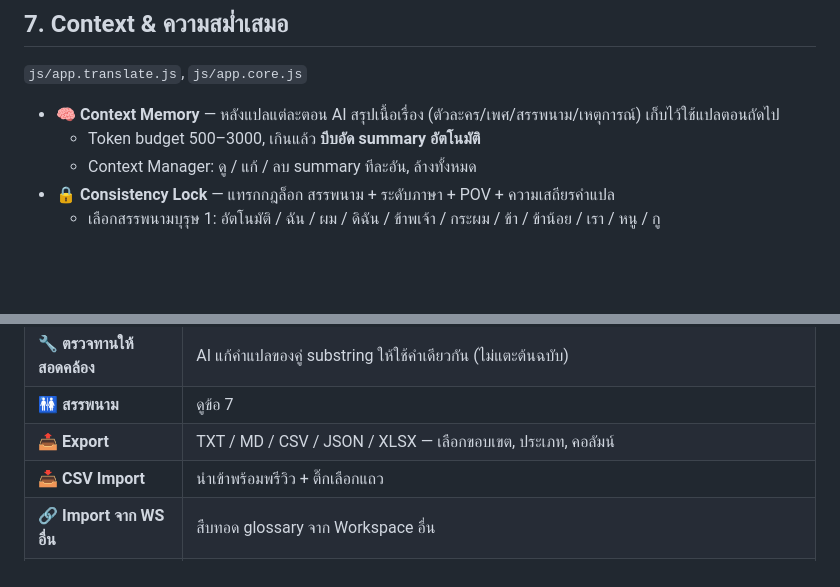
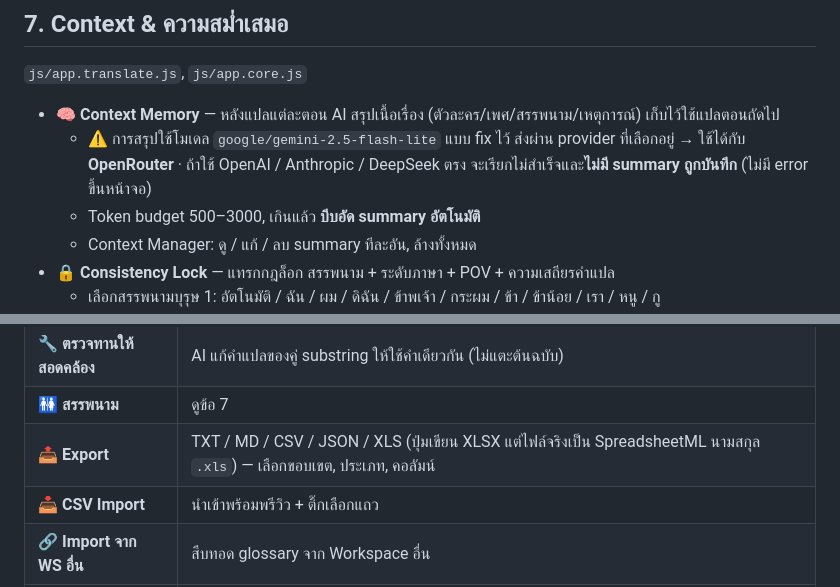
Before and after one commit to Banchon999/Novel-Tran-Pro, a Markdown page: SYSTEMS.md, 2 parts joined by grey strips. Drawn GitHub-style; blank space fills up the shorter version.

```diff
--- a/SYSTEMS.md
+++ b/SYSTEMS.md
@@ -126,6 +127,7 @@
 `js/app.translate.js`, `js/app.core.js`
 
 - **🧠 Context Memory** — หลังแปลแต่ละตอน AI สรุปเนื้อเรื่อง (ตัวละคร/เพศ/สรรพนาม/เหตุการณ์) เก็บไว้ใช้แปลตอนถัดไป
+  - ⚠ การสรุปใช้โมเดล `google/gemini-2.5-flash-lite` แบบ fix ไว้ ส่งผ่าน provider ที่เลือกอยู่ → ใช้ได้กับ **OpenRouter** · ถ้าใช้ OpenAI / Anthropic / DeepSeek ตรง จะเรียกไม่สำเร็จและ**ไม่มี summary ถูกบันทึก** (ไม่มี error ขึ้นหน้าจอ)
   - Token budget 500–3000, เกินแล้ว **บีบอัด summary อัตโนมัติ**
   - Context Manager: ดู / แก้ / ลบ summary ทีละอัน, ล้างทั้งหมด
 - **🔒 Consistency Lock** — แทรกกฎล็อก สรรพนาม + ระดับภาษา + POV + ความเสถียรคำแปล
@@ -184,7 +186,7 @@
 | **🤖 ให้ AI จัดการคำซ้อน** | ตัดสินว่าคู่ไหนควรลบ (มี fast-path คำต่อท้ายเกาหลีที่รู้จัก) |
 | **🔧 ตรวจทานให้สอดคล้อง** | AI แก้คำแปลของคู่ substring ให้ใช้คำเดียวกัน (ไม่แตะต้นฉบับ) |
 | **🚻 สรรพนาม** | ดูข้อ 7 |
-| **📤 Export** | TXT / MD / CSV / JSON / XLSX — เลือกขอบเขต, ประเภท, คอลัมน์ |
+| **📤 Export** | TXT / MD / CSV / JSON / XLS (ปุ่มเขียน XLSX แต่ไฟล์จริงเป็น SpreadsheetML นามสกุล `.xls`) — เลือกขอบเขต, ประเภท, คอลัมน์ |
 | **📥 CSV Import** | นำเข้าพร้อมพรีวิว + ติ๊กเลือกแถว |
 | **🔗 Import จาก WS อื่น** | สืบทอด glossary จาก Workspace อื่น |
 | **Smart Glossary** | ส่งเฉพาะคำที่เจอในข้อความนั้นเข้า prompt (ประหยัด token) |
```
Also changed, not shown: other parts of SYSTEMS.md (+7 -5 lines).
